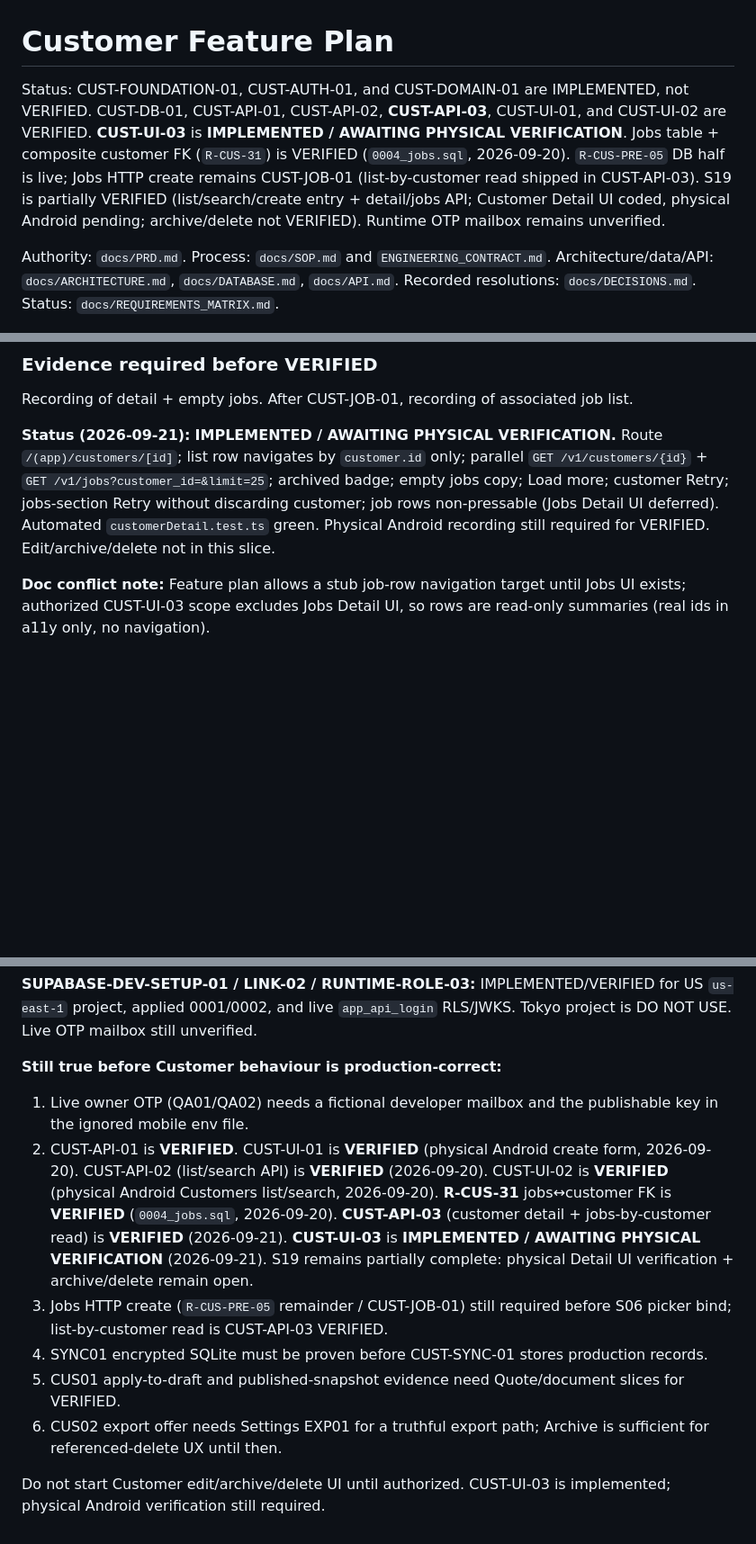
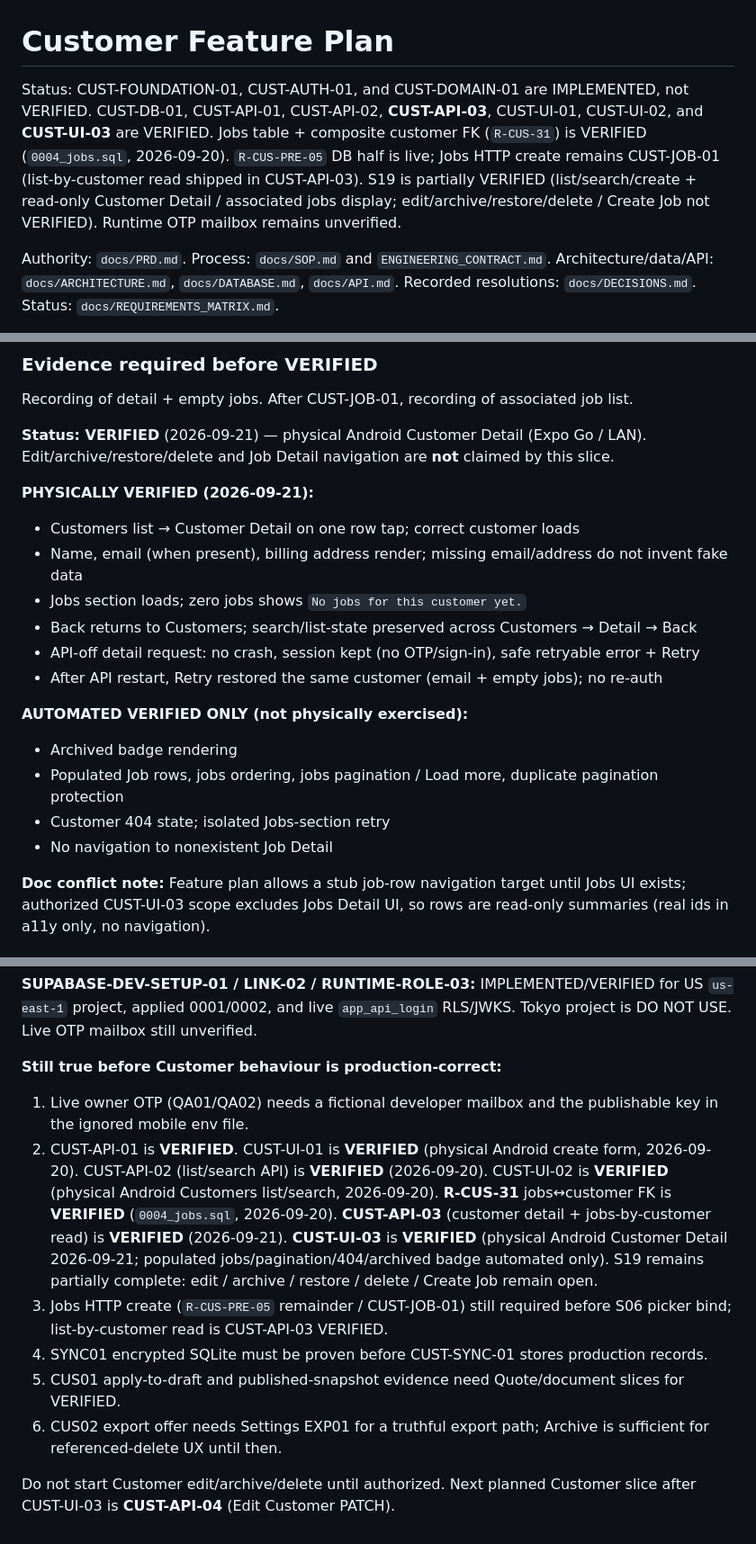
Before and after one commit to yaseenkhanyousfzai9-del/job-to-invoice, a Markdown page: docs/CUSTOMER_FEATURE_PLAN.md, 3 parts joined by grey strips. Shown at 90% size. Rendered like a GitHub page; blank space fills up the shorter version.

Commit message:
test: verify customer detail on Android
Co-authored-by: Cursor <cursoragent@cursor.com>

```diff
--- a/docs/CUSTOMER_FEATURE_PLAN.md
+++ b/docs/CUSTOMER_FEATURE_PLAN.md
@@ -1,6 +1,6 @@
 # Customer Feature Plan
 
-Status: CUST-FOUNDATION-01, CUST-AUTH-01, and CUST-DOMAIN-01 are IMPLEMENTED, not VERIFIED. CUST-DB-01, CUST-API-01, CUST-API-02, **CUST-API-03**, CUST-UI-01, and CUST-UI-02 are VERIFIED. **CUST-UI-03** is **IMPLEMENTED / AWAITING PHYSICAL VERIFICATION**. Jobs table + composite customer FK (`R-CUS-31`) is VERIFIED (`0004_jobs.sql`, 2026-09-20). `R-CUS-PRE-05` DB half is live; Jobs HTTP create remains CUST-JOB-01 (list-by-customer read shipped in CUST-API-03). S19 is partially VERIFIED (list/search/create entry + detail/jobs API; Customer Detail UI coded, physical Android pending; archive/delete not VERIFIED). Runtime OTP mailbox remains unverified.
+Status: CUST-FOUNDATION-01, CUST-AUTH-01, and CUST-DOMAIN-01 are IMPLEMENTED, not VERIFIED. CUST-DB-01, CUST-API-01, CUST-API-02, **CUST-API-03**, CUST-UI-01, CUST-UI-02, and **CUST-UI-03** are VERIFIED. Jobs table + composite customer FK (`R-CUS-31`) is VERIFIED (`0004_jobs.sql`, 2026-09-20). `R-CUS-PRE-05` DB half is live; Jobs HTTP create remains CUST-JOB-01 (list-by-customer read shipped in CUST-API-03). S19 is partially VERIFIED (list/search/create + read-only Customer Detail / associated jobs display; edit/archive/restore/delete / Create Job not VERIFIED). Runtime OTP mailbox remains unverified.
 
 Authority: `docs/PRD.md`. Process: `docs/SOP.md` and `ENGINEERING_CONTRACT.md`. Architecture/data/API: `docs/ARCHITECTURE.md`, `docs/DATABASE.md`, `docs/API.md`. Recorded resolutions: `docs/DECISIONS.md`. Status: `docs/REQUIREMENTS_MATRIX.md`.
 
@@ -1100,7 +1100,21 @@ S19 detail renders server data. Archived customers are viewable from detail if r
 
 Recording of detail + empty jobs. After CUST-JOB-01, recording of associated job list.
 
-**Status (2026-09-21):** **IMPLEMENTED / AWAITING PHYSICAL VERIFICATION.** Route `/(app)/customers/[id]`; list row navigates by `customer.id` only; parallel `GET /v1/customers/{id}` + `GET /v1/jobs?customer_id=&limit=25`; archived badge; empty jobs copy; Load more; customer Retry; jobs-section Retry without discarding customer; job rows non-pressable (Jobs Detail UI deferred). Automated `customerDetail.test.ts` green. Physical Android recording still required for VERIFIED. Edit/archive/delete not in this slice.
+**Status: VERIFIED** (2026-09-21) — physical Android Customer Detail (Expo Go / LAN). Edit/archive/restore/delete and Job Detail navigation are **not** claimed by this slice.
+
+**PHYSICALLY VERIFIED (2026-09-21):**
+- Customers list → Customer Detail on one row tap; correct customer loads
+- Name, email (when present), billing address render; missing email/address do not invent fake data
+- Jobs section loads; zero jobs shows `No jobs for this customer yet.`
+- Back returns to Customers; search/list-state preserved across Customers → Detail → Back
+- API-off detail request: no crash, session kept (no OTP/sign-in), safe retryable error + Retry
+- After API restart, Retry restored the same customer (email + empty jobs); no re-auth
+
+**AUTOMATED VERIFIED ONLY (not physically exercised):**
+- Archived badge rendering
+- Populated Job rows, jobs ordering, jobs pagination / Load more, duplicate pagination protection
+- Customer 404 state; isolated Jobs-section retry
+- No navigation to nonexistent Job Detail
 
 **Doc conflict note:** Feature plan allows a stub job-row navigation target until Jobs UI exists; authorized CUST-UI-03 scope excludes Jobs Detail UI, so rows are read-only summaries (real ids in a11y only, no navigation).
 
@@ -1888,10 +1902,10 @@ Non-critical assumptions (unchanged):
 **Still true before Customer behaviour is production-correct:**
 
 1. Live owner OTP (QA01/QA02) needs a fictional developer mailbox and the publishable key in the ignored mobile env file.
-2. CUST-API-01 is **VERIFIED**. CUST-UI-01 is **VERIFIED** (physical Android create form, 2026-09-20). CUST-API-02 (list/search API) is **VERIFIED** (2026-09-20). CUST-UI-02 is **VERIFIED** (physical Android Customers list/search, 2026-09-20). **R-CUS-31** jobs↔customer FK is **VERIFIED** (`0004_jobs.sql`, 2026-09-20). **CUST-API-03** (customer detail + jobs-by-customer read) is **VERIFIED** (2026-09-21). **CUST-UI-03** is **IMPLEMENTED / AWAITING PHYSICAL VERIFICATION** (2026-09-21). S19 remains partially complete: physical Detail UI verification + archive/delete remain open.
+2. CUST-API-01 is **VERIFIED**. CUST-UI-01 is **VERIFIED** (physical Android create form, 2026-09-20). CUST-API-02 (list/search API) is **VERIFIED** (2026-09-20). CUST-UI-02 is **VERIFIED** (physical Android Customers list/search, 2026-09-20). **R-CUS-31** jobs↔customer FK is **VERIFIED** (`0004_jobs.sql`, 2026-09-20). **CUST-API-03** (customer detail + jobs-by-customer read) is **VERIFIED** (2026-09-21). **CUST-UI-03** is **VERIFIED** (physical Android Customer Detail 2026-09-21; populated jobs/pagination/404/archived badge automated only). S19 remains partially complete: edit / archive / restore / delete / Create Job remain open.
 3. Jobs HTTP create (`R-CUS-PRE-05` remainder / CUST-JOB-01) still required before S06 picker bind; list-by-customer read is CUST-API-03 VERIFIED.
 4. SYNC01 encrypted SQLite must be proven before CUST-SYNC-01 stores production records.
 5. CUS01 apply-to-draft and published-snapshot evidence need Quote/document slices for VERIFIED.
 6. CUS02 export offer needs Settings EXP01 for a truthful export path; Archive is sufficient for referenced-delete UX until then.
 
-Do not start Customer edit/archive/delete UI until authorized. CUST-UI-03 is implemented; physical Android verification still required.
+Do not start Customer edit/archive/delete until authorized. Next planned Customer slice after CUST-UI-03 is **CUST-API-04** (Edit Customer PATCH).
```
Also changed, not shown: other parts of docs/CUSTOMER_FEATURE_PLAN.md (+3 -3 lines), docs/REQUIREMENTS_MATRIX.md (+3 -3 lines).
